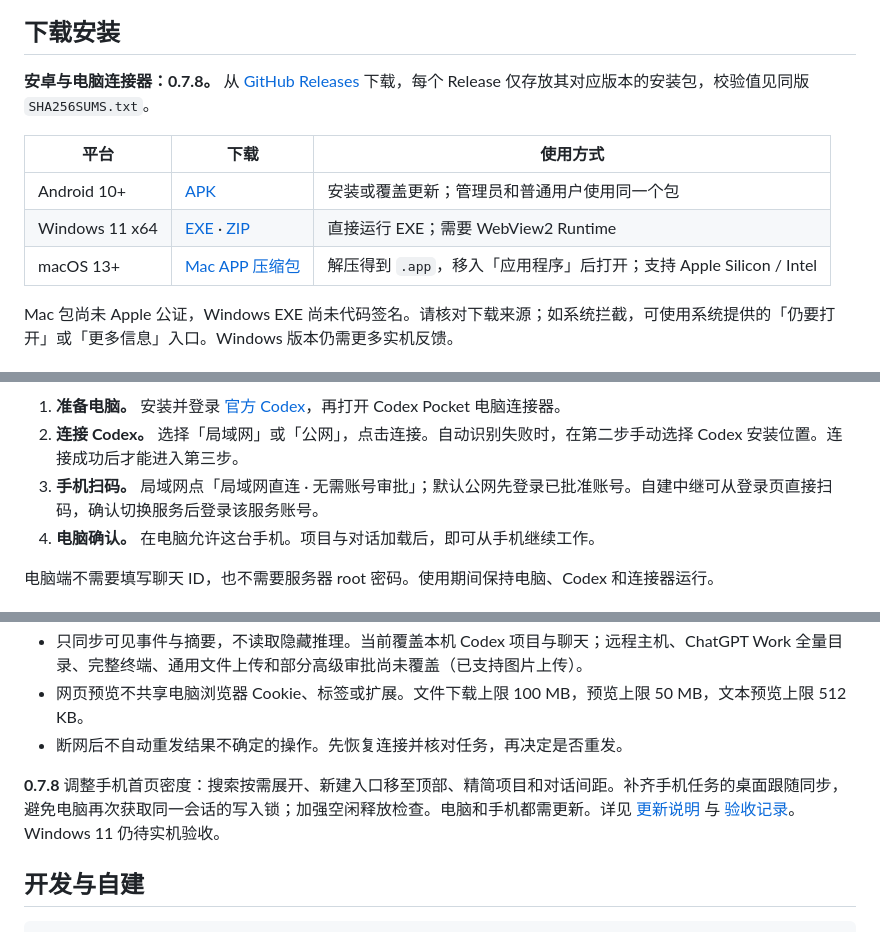
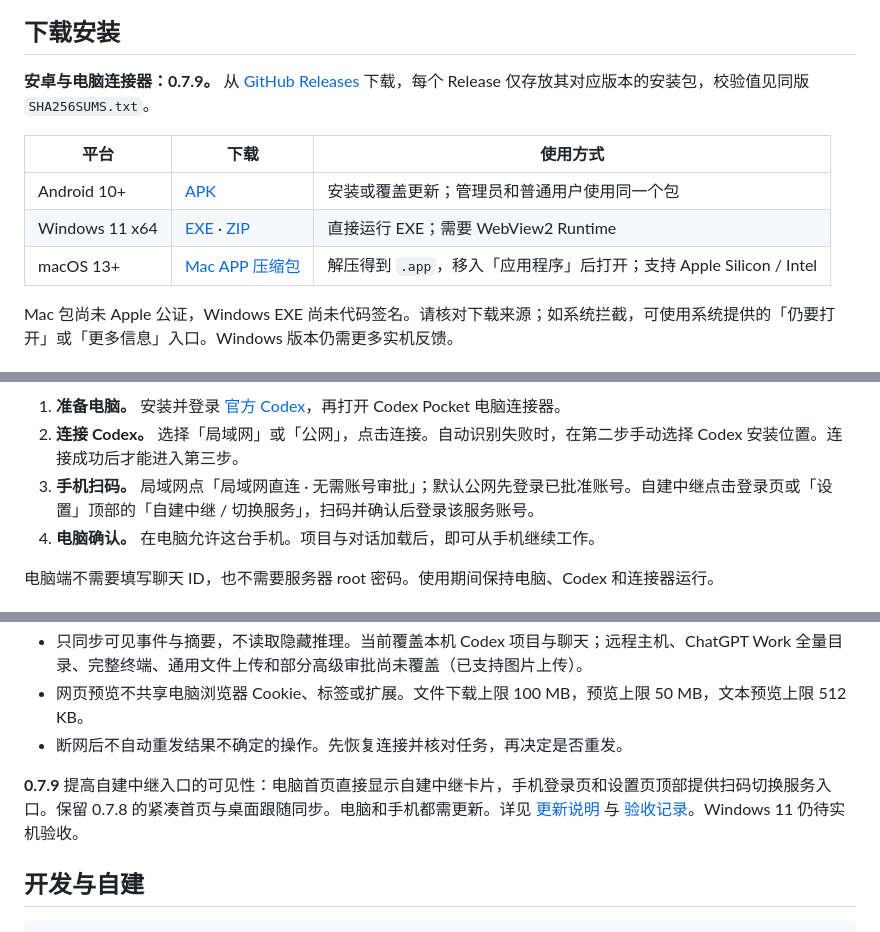
Before and after one commit to a110q/Codex-Pocket-Connector, a Markdown page: README.md, 3 parts joined by grey strips. Drawn GitHub-style.

Commit message:
Release 0.7.9: make self-hosted relay entries visible on desktop and Android

```diff
--- a/README.md
+++ b/README.md
@@ -32,7 +32,7 @@
 
 ## 下载安装
 
-**安卓与电脑连接器：0.7.8。** 从 [GitHub Releases](https://github.com/a110q/Codex-Pocket-Connector/releases/latest) 下载，每个 Release 仅存放其对应版本的安装包，校验值见同版 `SHA256SUMS.txt`。
+**安卓与电脑连接器：0.7.9。** 从 [GitHub Releases](https://github.com/a110q/Codex-Pocket-Connector/releases/latest) 下载，每个 Release 仅存放其对应版本的安装包，校验值见同版 `SHA256SUMS.txt`。
 
 | 平台 | 下载 | 使用方式 |
 | --- | --- | --- |
@@ -48,7 +48,7 @@ Mac 包尚未 Apple 公证，Windows EXE 尚未代码签名。请核对下载来
 
 1. **准备电脑。** 安装并登录 [官方 Codex](https://chatgpt.com/codex)，再打开 Codex Pocket 电脑连接器。
 2. **连接 Codex。** 选择「局域网」或「公网」，点击连接。自动识别失败时，在第二步手动选择 Codex 安装位置。连接成功后才能进入第三步。
-3. **手机扫码。** 局域网点「局域网直连 · 无需账号审批」；默认公网先登录已批准账号。自建中继可从登录页直接扫码，确认切换服务后登录该服务账号。
+3. **手机扫码。** 局域网点「局域网直连 · 无需账号审批」；默认公网先登录已批准账号。自建中继点击登录页或「设置」顶部的「自建中继 / 切换服务」，扫码并确认后登录该服务账号。
 4. **电脑确认。** 在电脑允许这台手机。项目与对话加载后，即可从手机继续工作。
 
 电脑端不需要填写聊天 ID，也不需要服务器 root 密码。使用期间保持电脑、Codex 和连接器运行。
@@ -80,7 +80,7 @@ Mac 包尚未 Apple 公证，Windows EXE 尚未代码签名。请核对下载来
 - 网页预览不共享电脑浏览器 Cookie、标签或扩展。文件下载上限 100 MB，预览上限 50 MB，文本预览上限 512 KB。
 - 断网后不自动重发结果不确定的操作。先恢复连接并核对任务，再决定是否重发。
 
-**0.7.8** 调整手机首页密度：搜索按需展开、新建入口移至顶部、精简项目和对话间距。补齐手机任务的桌面跟随同步，避免电脑再次获取同一会话的写入锁；加强空闲释放检查。电脑和手机都需更新。详见 [更新说明](docs/patch-0.7.8.md) 与 [验收记录](docs/verification-0.7.8.md)。Windows 11 仍待实机验收。
+**0.7.9** 提高自建中继入口的可见性：电脑首页直接显示自建中继卡片，手机登录页和设置页顶部提供扫码切换服务入口。保留 0.7.8 的紧凑首页与桌面跟随同步。电脑和手机都需更新。详见 [更新说明](docs/patch-0.7.9.md) 与 [验收记录](docs/verification-0.7.9.md)。Windows 11 仍待实机验收。
 
 ## 开发与自建
 
```
Also changed, not shown: other parts of README.md (+3 -3 lines), docs/SELF_HOSTING.md (+2 -2 lines), docs/USER_GUIDE.md (+8 -4 lines), docs/patch-0.7.9.md (added, +10 -0 lines), docs/verification-0.7.9.md (added, +20 -0 lines), docs/images/relay-entry-desktop.png (added), docs/images/relay-entry-phone.png (added), 10 other files.
